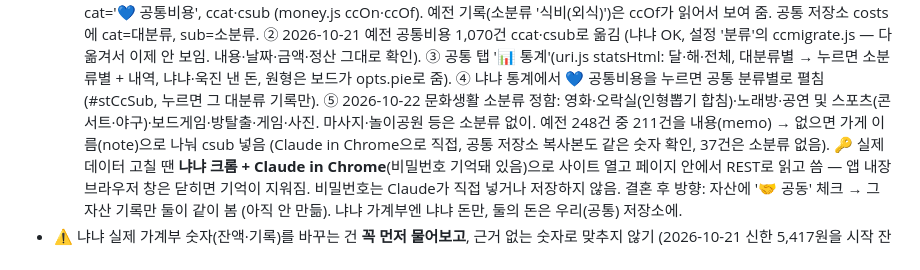
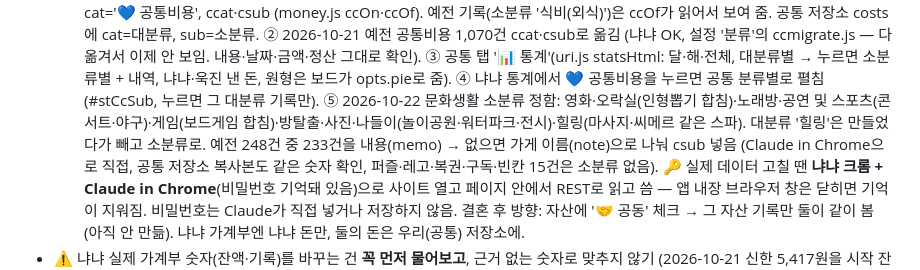
Before and after one commit to nyanya-lab/nyanya-board, a Markdown page: CLAUDE.md, the part around the change. Drawn GitHub-style.

Commit message:
안내: 문화생활 소분류 게임·나들이·힐링 정리
Co-Authored-By: Claude Opus 5.5 <noreply@anthropic.com>

```diff
--- a/CLAUDE.md
+++ b/CLAUDE.md
@@ -39,7 +39,7 @@
     ② 2026-10-21 예전 공통비용 1,070건 ccat·csub로 옮김 (냐냐 OK, 설정 '분류'의 ccmigrate.js — 다 옮겨서 이제 안 보임. 내용·날짜·금액·정산 그대로 확인).
     ③ 공통 탭 '📊 통계'(uri.js statsHtml: 달·해·전체, 대분류별 → 누르면 소분류별 + 내역, 냐냐·욱진 낸 돈, 원형은 보드가 opts.pie로 줌).
     ④ 냐냐 통계에서 💙 공통비용을 누르면 공통 분류별로 펼침(#stCcSub, 누르면 그 대분류 기록만).
-    ⑤ 2026-10-22 문화생활 소분류 정함: 영화·오락실(인형뽑기 합침)·노래방·공연 및 스포츠(콘서트·야구)·보드게임·방탈출·게임·사진. 마사지·놀이공원 등은 소분류 없이. 예전 248건 중 211건을 내용(memo) → 없으면 가게 이름(note)으로 나눠 csub 넣음 (Claude in Chrome으로 직접, 공통 저장소 복사본도 같은 숫자 확인, 37건은 소분류 없음).
+    ⑤ 2026-10-22 문화생활 소분류 정함: 영화·오락실(인형뽑기 합침)·노래방·공연 및 스포츠(콘서트·야구)·게임(보드게임 합침)·방탈출·사진·나들이(놀이공원·워터파크·전시)·힐링(마사지·씨메르 같은 스파). 대분류 '힐링'은 만들었다가 빼고 소분류로. 예전 248건 중 233건을 내용(memo) → 없으면 가게 이름(note)으로 나눠 csub 넣음 (Claude in Chrome으로 직접, 공통 저장소 복사본도 같은 숫자 확인, 퍼즐·레고·복권·구독·빈칸 15건은 소분류 없음).
   🔑 실제 데이터 고칠 땐 **냐냐 크롬 + Claude in Chrome**(비밀번호 기억돼 있음)으로 사이트 열고 페이지 안에서 REST로 읽고 씀 — 앱 내장 브라우저 창은 닫히면 기억이 지워짐. 비밀번호는 Claude가 직접 넣거나 저장하지 않음.
   결혼 후 방향: 자산에 '🤝 공동' 체크 → 그 자산 기록만 둘이 같이 봄 (아직 안 만듦). 냐냐 가계부엔 냐냐 돈만, 둘의 돈은 우리(공통) 저장소에.
 - ⚠️ 냐냐 실제 가계부 숫자(잔액·기록)를 바꾸는 건 **꼭 먼저 물어보고**, 근거 없는 숫자로 맞추지 않기 (2026-10-21 신한 5,417원을 시작 잔액에 끼워 맞췄다가 냐냐 요청으로 되돌림 → 신한 100,428원, 그 5,417원은 10/21 보험·한화 매월 반복 지출).
```
